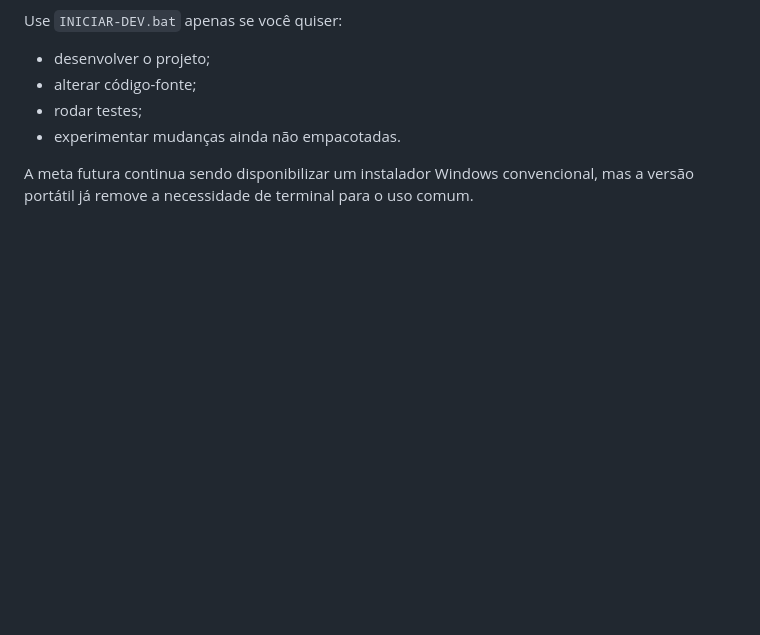
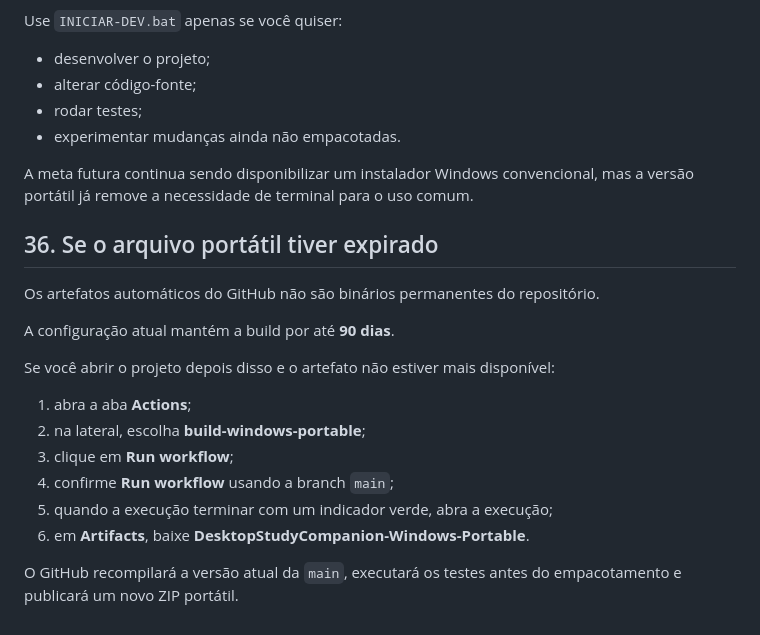
Before and after one commit to pablopcdossantos2-sys/desktop-study-companion, a Markdown page: docs/TUTORIAL-INSTALACAO-WINDOWS.md, the part around the change. Rendered like a GitHub page; blank space fills up the shorter version.

Commit message:
docs: explain how to regenerate expired portable builds

```diff
--- a/docs/TUTORIAL-INSTALACAO-WINDOWS.md
+++ b/docs/TUTORIAL-INSTALACAO-WINDOWS.md
@@ -933,3 +933,21 @@ Use `INICIAR-DEV.bat` apenas se você quiser:
 - experimentar mudanças ainda não empacotadas.
 
 A meta futura continua sendo disponibilizar um instalador Windows convencional, mas a versão portátil já remove a necessidade de terminal para o uso comum.
+
+
+## 36. Se o arquivo portátil tiver expirado
+
+Os artefatos automáticos do GitHub não são binários permanentes do repositório.
+
+A configuração atual mantém a build por até **90 dias**.
+
+Se você abrir o projeto depois disso e o artefato não estiver mais disponível:
+
+1. abra a aba **Actions**;
+2. na lateral, escolha **build-windows-portable**;
+3. clique em **Run workflow**;
+4. confirme **Run workflow** usando a branch `main`;
+5. quando a execução terminar com um indicador verde, abra a execução;
+6. em **Artifacts**, baixe **DesktopStudyCompanion-Windows-Portable**.
+
+O GitHub recompilará a versão atual da `main`, executará os testes antes do empacotamento e publicará um novo ZIP portátil.
```
